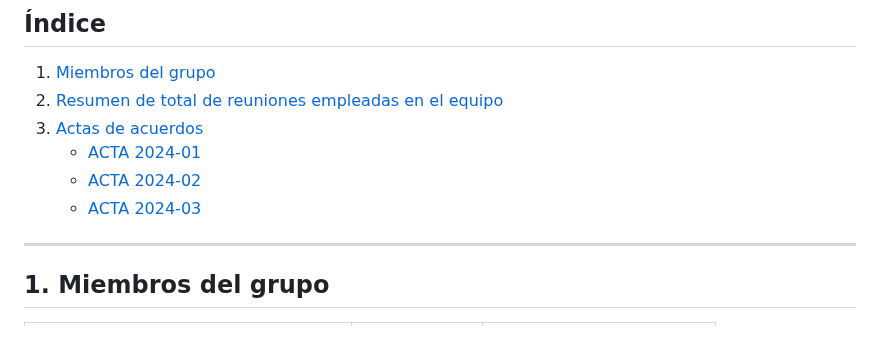
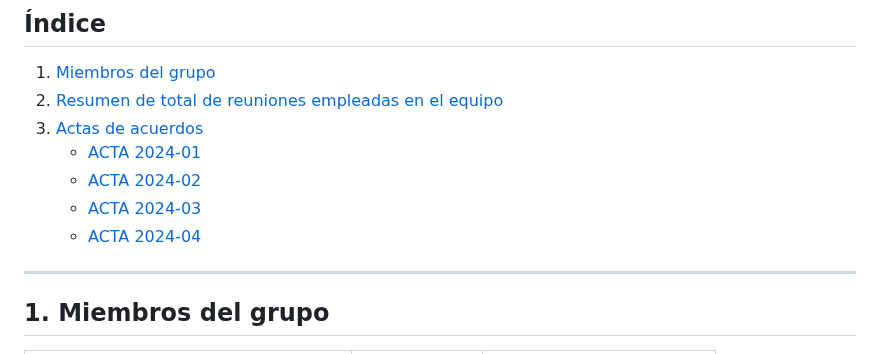
Before and after one commit to davidgonmar/uvlhub-egc, a Markdown page: documentation/g2/Diario_del_equipo-G2.md, the part around the change. Rendered like a GitHub page.

Commit message:
docs: add acta to index
Added the acta in the Index of the file

```diff
--- a/documentation/g2/Diario_del_equipo-G2.md
+++ b/documentation/g2/Diario_del_equipo-G2.md
@@ -16,6 +16,7 @@
    - [ACTA 2024-01](#acta-2024-01)
    - [ACTA 2024-02](#acta-2024-02)
    - [ACTA 2024-03](#acta-2024-03)
+   - [ACTA 2024-04](#acta-2024-04)
 
 ---
 
```
